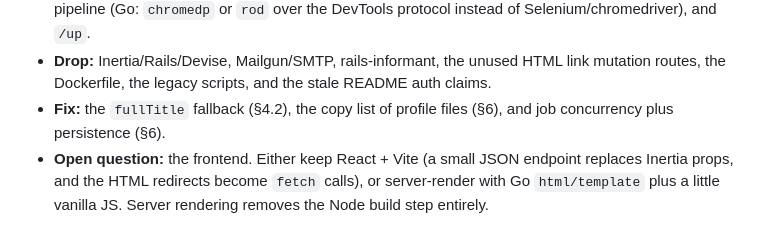
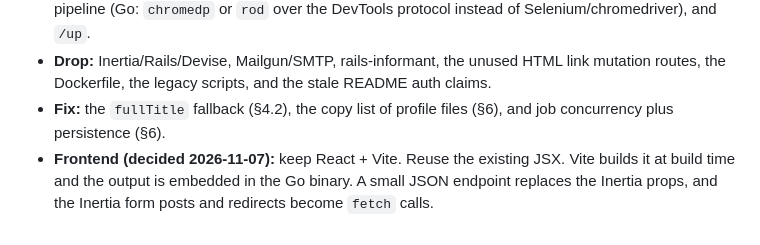
Before and after one commit to grillermo/rulinky, a Markdown page: docs/PRODUCT.md, the part around the change. GitHub-like rendering.

Commit message:
docs: record frontend decision (keep React + Vite) in product spec
Co-Authored-By: Claude Opus 5.5 <noreply@anthropic.com>

```diff
--- a/docs/PRODUCT.md
+++ b/docs/PRODUCT.md
@@ -331,7 +331,6 @@ the fetch job, `User` OTP logic, `ReaditsoonPreview` parsing, the Slack notifier
   routes, the Dockerfile, the legacy scripts, and the stale README auth claims.
 - **Fix:** the `fullTitle` fallback (§4.2), the copy list of profile files (§6), and job
   concurrency plus persistence (§6).
-- **Open question:** the frontend. Either keep React + Vite (a small JSON endpoint replaces
-  Inertia props, and the HTML redirects become `fetch` calls), or server-render with Go
-  `html/template` plus a little vanilla JS. Server rendering removes the Node build step
-  entirely.
+- **Frontend (decided 2026-11-07):** keep React + Vite. Reuse the existing JSX. Vite builds it
+  at build time and the output is embedded in the Go binary. A small JSON endpoint replaces the
+  Inertia props, and the Inertia form posts and redirects become `fetch` calls.
```
